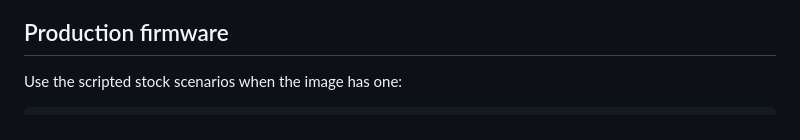
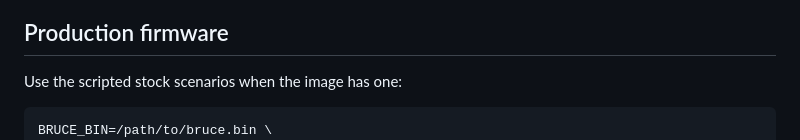
Before and after one commit to levkropp/flexe, a Markdown page: docs/performance.md, the part around the change. Rendered like a GitHub page.

````diff
--- a/docs/performance.md
+++ b/docs/performance.md
@@ -62,6 +62,7 @@ Useful overrides are `BENCH_ROUNDS`, `BENCH_REPS`, and `MIN_REALTIME`.
 Use the scripted stock scenarios when the image has one:
 
 ```sh
+BRUCE_BIN=/path/to/bruce.bin \
 MARAUDER_BIN=/path/to/marauder.bin \
 MESHTASTIC_BIN=/path/to/meshtastic.bin \
 NERDMINER_BIN=/path/to/nerdminer.bin \
````
Also changed, not shown: docs/compatibility.md (+3 -1 lines).
